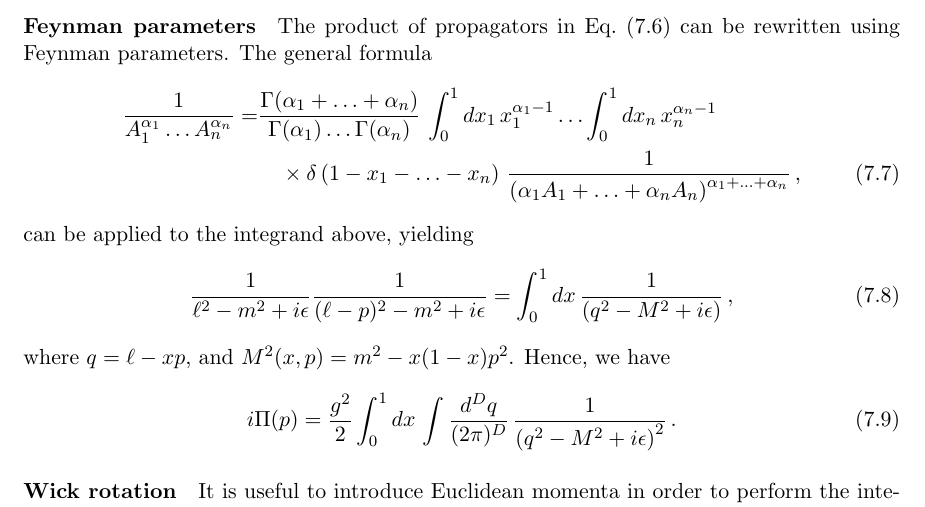
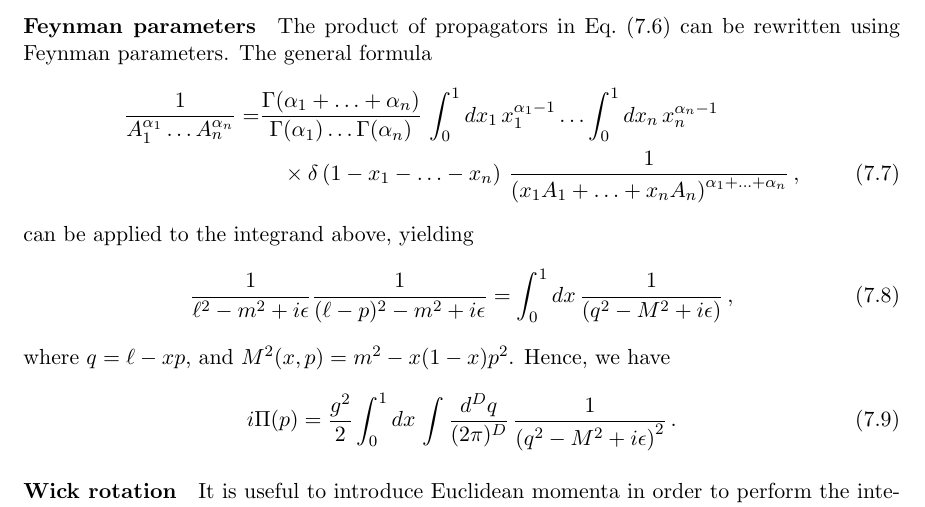
Before and after one commit to ldd69/Edinburgh-QFT, a LaTeX document (Course/chap7.tex, which reads Course/Sections/lecture6.tex): part of page 3 of 10, cut so that both start at the same text. Compiled offline with pdfLaTeX.

Commit message:
Update lecture6.tex
Changed alpha's to x's in the denominator of the expression for the Feynman parameterization, to match the expressions in problem sheet 7 and the one found in “An Introduction to Quantum Field Theory” by Peskin and Schroeder. https://en.wikipedia.org/wiki/Feynman_parametrization

```diff
--- a/Course/Sections/lecture6.tex
+++ b/Course/Sections/lecture6.tex
@@ -85,7 +85,7 @@ using Feynman parameters. The general formula
       \Gamma(\alpha_n)}\, \int_0^1 dx_1\, x_1^{\alpha_1 -1} \ldots
       \int_0^1 dx_n\, x_n^{\alpha_n -1} \nonumber \\
     & \quad \times \delta\left(1-x_1-\ldots -x_n\right)\,
-      \frac{1}{\left(\alpha_1 A_1 + \ldots + \alpha_n
+      \frac{1}{\left(x_1 A_1 + \ldots + x_n
       A_n\right)^{\alpha_1 + \ldots + \alpha_n}}\, ,
 \end{align}
 can be applied to the integrand above, yielding
```
